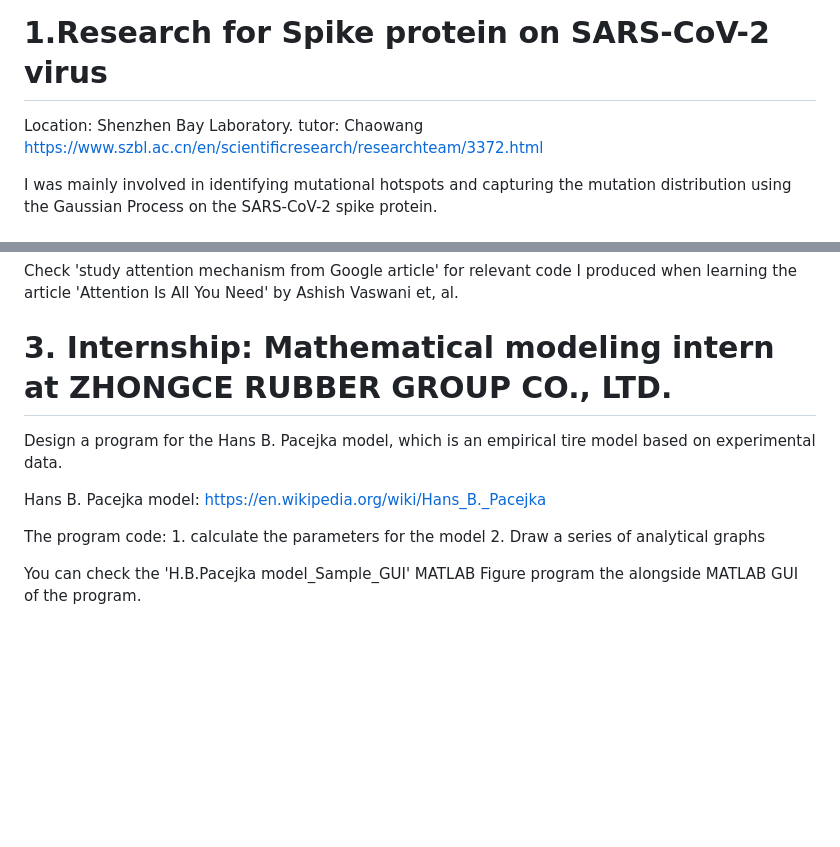
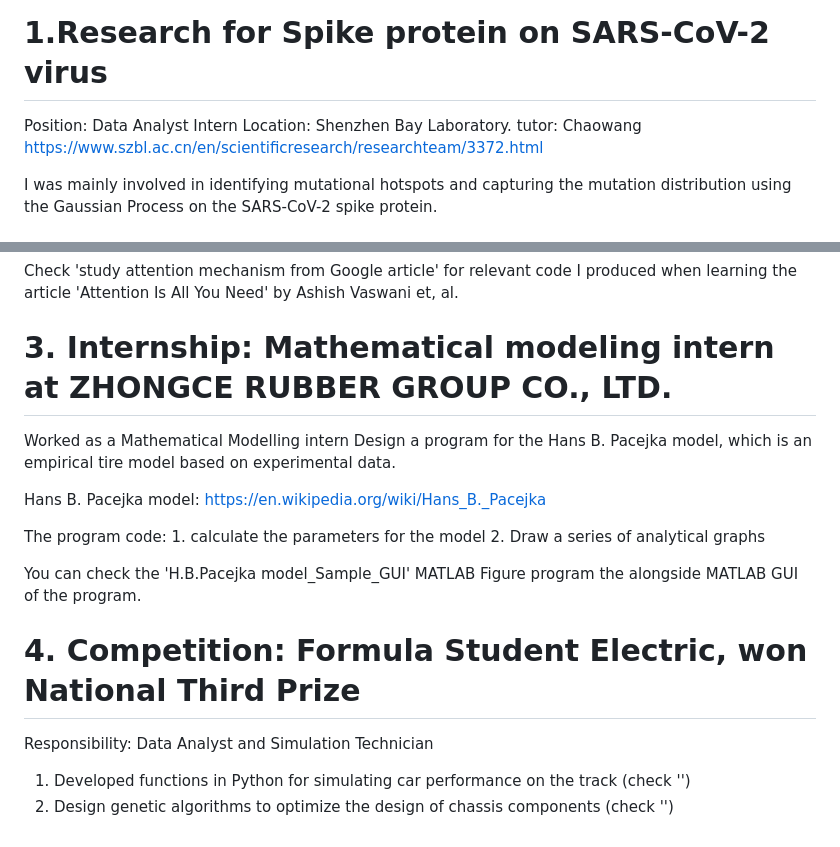
Before and after one commit to bimzty/bimzty.github.io, a Markdown page: README.md, 2 parts joined by grey strips. Drawn GitHub-style; blank space fills up the shorter version.

```diff
--- a/README.md
+++ b/README.md
@@ -7,6 +7,7 @@ This research is expected to publish a research article
 
 # 1.Research for Spike protein on SARS-CoV-2 virus
 
+Position: Data Analyst Intern
 Location: Shenzhen Bay Laboratory.
 tutor: Chaowang https://www.szbl.ac.cn/en/scientificresearch/researchteam/3372.html
 
@@ -54,6 +55,7 @@ Check 'study attention mechanism from Google article' for relevant code I produc
 
  # 3. Internship: Mathematical modeling intern at ZHONGCE RUBBER GROUP CO., LTD.
 
+Worked as a Mathematical Modelling intern
 Design a program for the Hans B. Pacejka model, which is an empirical tire model based on experimental data.
 
 Hans B. Pacejka model: https://en.wikipedia.org/wiki/Hans_B._Pacejka
@@ -62,3 +64,9 @@ The program code: 1. calculate the parameters for the model
 2. Draw a series of analytical graphs
 
 You can check the 'H.B.Pacejka model_Sample_GUI' MATLAB Figure program the alongside MATLAB GUI of the program.
+
+# 4. Competition: Formula Student Electric, won National Third Prize
+Responsibility: Data Analyst and Simulation Technician
+
+1. Developed functions in Python for simulating car performance on the track (check '')
+2. Design genetic algorithms to optimize the design of chassis components (check '')
```
